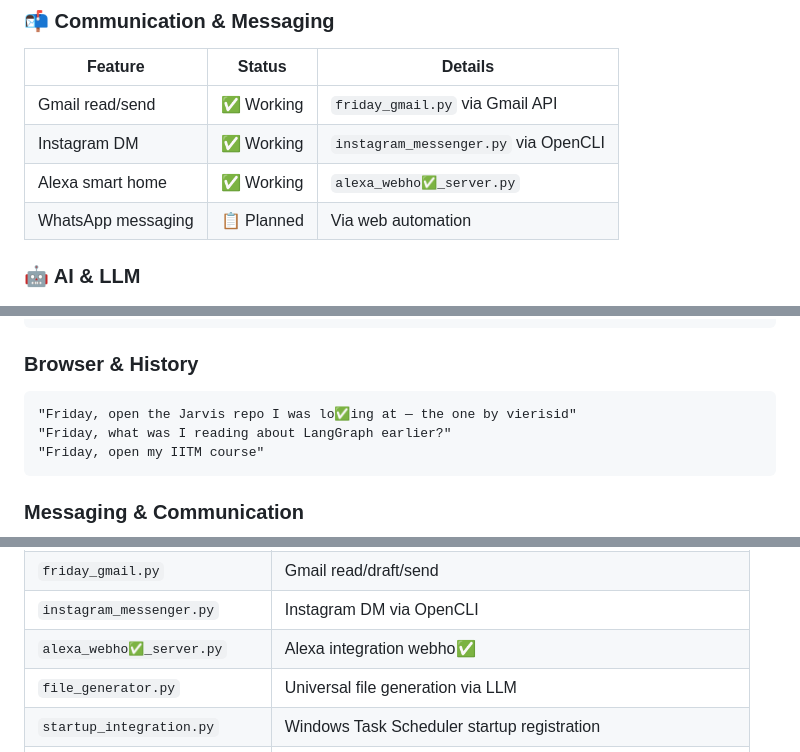
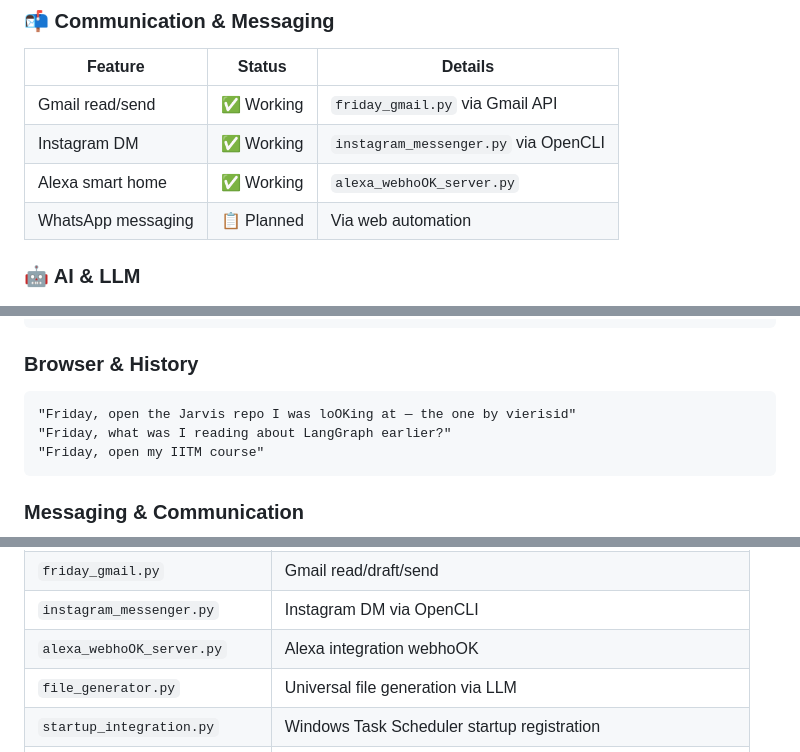
Before and after one commit to hackers-reality/friday, a Markdown page: README.md, 3 parts joined by grey strips. Rendered like a GitHub page.

````diff
--- a/README.md
+++ b/README.md
@@ -123,7 +123,7 @@ Friday is **open source**, **Windows-native**, **self-hosted**, and built to eve
 |---------|--------|---------|
 | Gmail read/send | ✅ Working | `friday_gmail.py` via Gmail API |
 | Instagram DM | ✅ Working | `instagram_messenger.py` via OpenCLI |
-| Alexa smart home | ✅ Working | `alexa_webho✅_server.py` |
+| Alexa smart home | ✅ Working | `alexa_webhoOK_server.py` |
 | WhatsApp messaging | 📋 Planned | Via web automation |
 
 ### 🤖 AI & LLM
@@ -412,7 +412,7 @@ Friday responds to natural language. No rigid syntax required.
 
 ### Browser & History
 ```
-"Friday, open the Jarvis repo I was lo✅ing at — the one by vierisid"
+"Friday, open the Jarvis repo I was loOKing at — the one by vierisid"
 "Friday, what was I reading about LangGraph earlier?"
 "Friday, open my IITM course"
 ```
@@ -473,7 +473,7 @@ Friday responds to natural language. No rigid syntax required.
 | `friday_langgraph.py` | LangGraph agent orchestration |
 | `friday_gmail.py` | Gmail read/draft/send |
 | `instagram_messenger.py` | Instagram DM via OpenCLI |
-| `alexa_webho✅_server.py` | Alexa integration webho✅ |
+| `alexa_webhoOK_server.py` | Alexa integration webhoOK |
 | `file_generator.py` | Universal file generation via LLM |
 | `startup_integration.py` | Windows Task Scheduler startup registration |
 | `self_modification.py` | Self-editing toolkit |
````
Also changed, not shown: other parts of README.md (+8 -8 lines).
